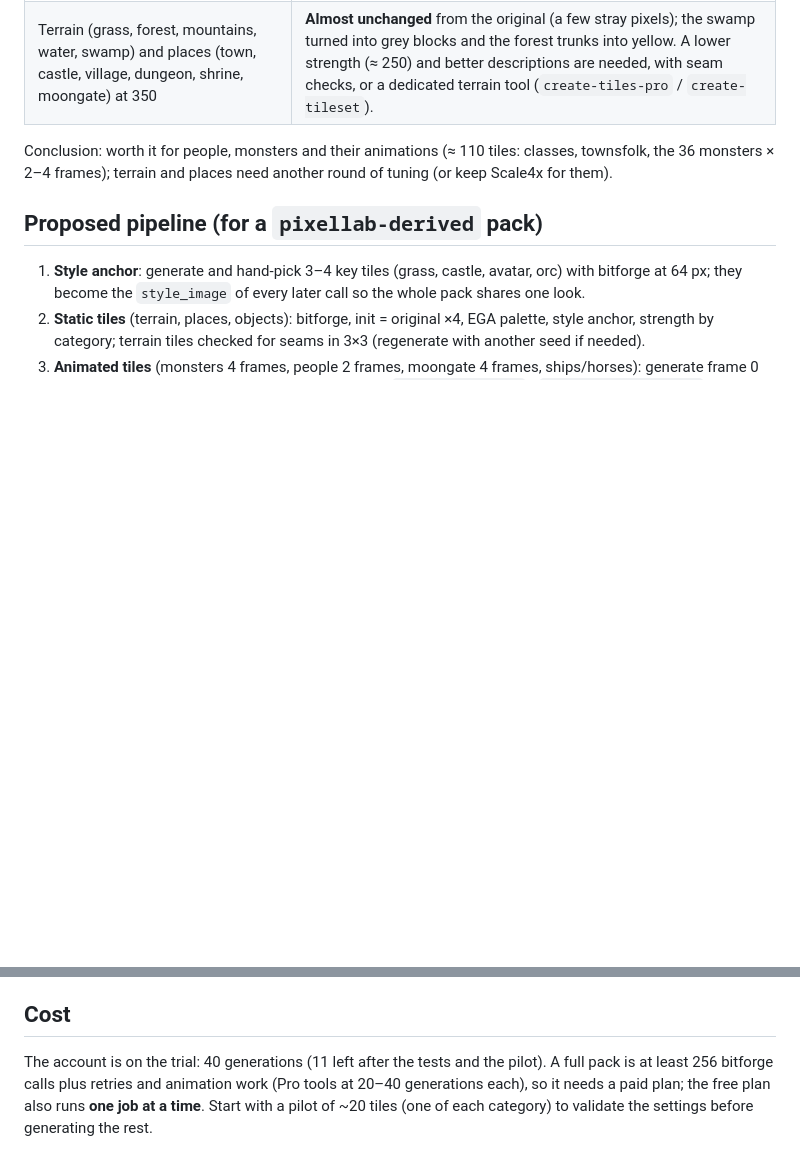
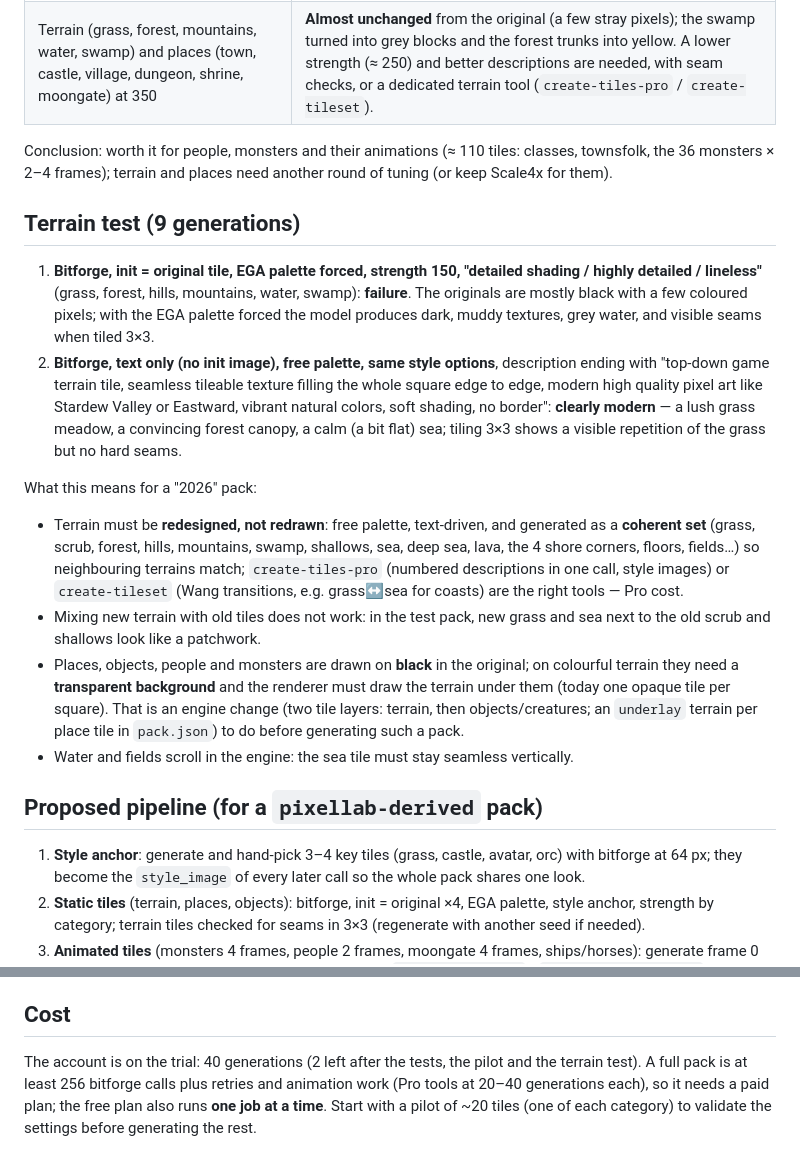
Before and after one commit to cyberbobjr/ultima4-ts, a Markdown page: docs/PIXELLAB.md, 2 parts joined by grey strips. Rendered like a GitHub page; blank space fills up the shorter version.

Commit message:
docs/PIXELLAB: terrain test results and what a modern pack requires
Co-Authored-By: Claude Opus 5.5 <noreply@anthropic.com>

```diff
--- a/docs/PIXELLAB.md
+++ b/docs/PIXELLAB.md
@@ -62,6 +62,31 @@ Bitforge 64×64, EGA palette forced, init = original ×4, strength 350 (terrain,
 Conclusion: worth it for people, monsters and their animations (≈ 110 tiles: classes, townsfolk, the 36
 monsters × 2–4 frames); terrain and places need another round of tuning (or keep Scale4x for them).
 
+## Terrain test (9 generations)
+
+1. **Bitforge, init = original tile, EGA palette forced, strength 150, "detailed shading / highly detailed /
+   lineless"** (grass, forest, hills, mountains, water, swamp): **failure**. The originals are mostly black
+   with a few coloured pixels; with the EGA palette forced the model produces dark, muddy textures, grey water,
+   and visible seams when tiled 3×3.
+2. **Bitforge, text only (no init image), free palette, same style options**, description ending with
+   "top-down game terrain tile, seamless tileable texture filling the whole square edge to edge, modern high
+   quality pixel art like Stardew Valley or Eastward, vibrant natural colors, soft shading, no border":
+   **clearly modern** — a lush grass meadow, a convincing forest canopy, a calm (a bit flat) sea; tiling 3×3
+   shows a visible repetition of the grass but no hard seams.
+
+What this means for a "2026" pack:
+- Terrain must be **redesigned, not redrawn**: free palette, text-driven, and generated as a **coherent set**
+  (grass, scrub, forest, hills, mountains, swamp, shallows, sea, deep sea, lava, the 4 shore corners, floors,
+  fields…) so neighbouring terrains match; `create-tiles-pro` (numbered descriptions in one call, style images)
+  or `create-tileset` (Wang transitions, e.g. grass↔sea for coasts) are the right tools — Pro cost.
+- Mixing new terrain with old tiles does not work: in the test pack, new grass and sea next to the old scrub and
+  shallows look like a patchwork.
+- Places, objects, people and monsters are drawn on **black** in the original; on colourful terrain they need
+  a **transparent background** and the renderer must draw the terrain under them (today one opaque tile per
+  square). That is an engine change (two tile layers: terrain, then objects/creatures; an `underlay` terrain per
+  place tile in `pack.json`) to do before generating such a pack.
+- Water and fields scroll in the engine: the sea tile must stay seamless vertically.
+
 ## Proposed pipeline (for a `pixellab-derived` pack)
 
 1. **Style anchor**: generate and hand-pick 3–4 key tiles (grass, castle, avatar, orc) with bitforge at
@@ -79,7 +104,7 @@ monsters × 2–4 frames); terrain and places need another round of tuning (or k
 
 ## Cost
 
-The account is on the trial: 40 generations (11 left after the tests and the pilot). A full pack is at least 256 bitforge
+The account is on the trial: 40 generations (2 left after the tests, the pilot and the terrain test). A full pack is at least 256 bitforge
 calls plus retries and animation work (Pro tools at 20–40 generations each), so it needs a paid plan; the
 free plan also runs **one job at a time**. Start with a pilot of ~20 tiles (one of each category) to
 validate the settings before generating the rest.
```
